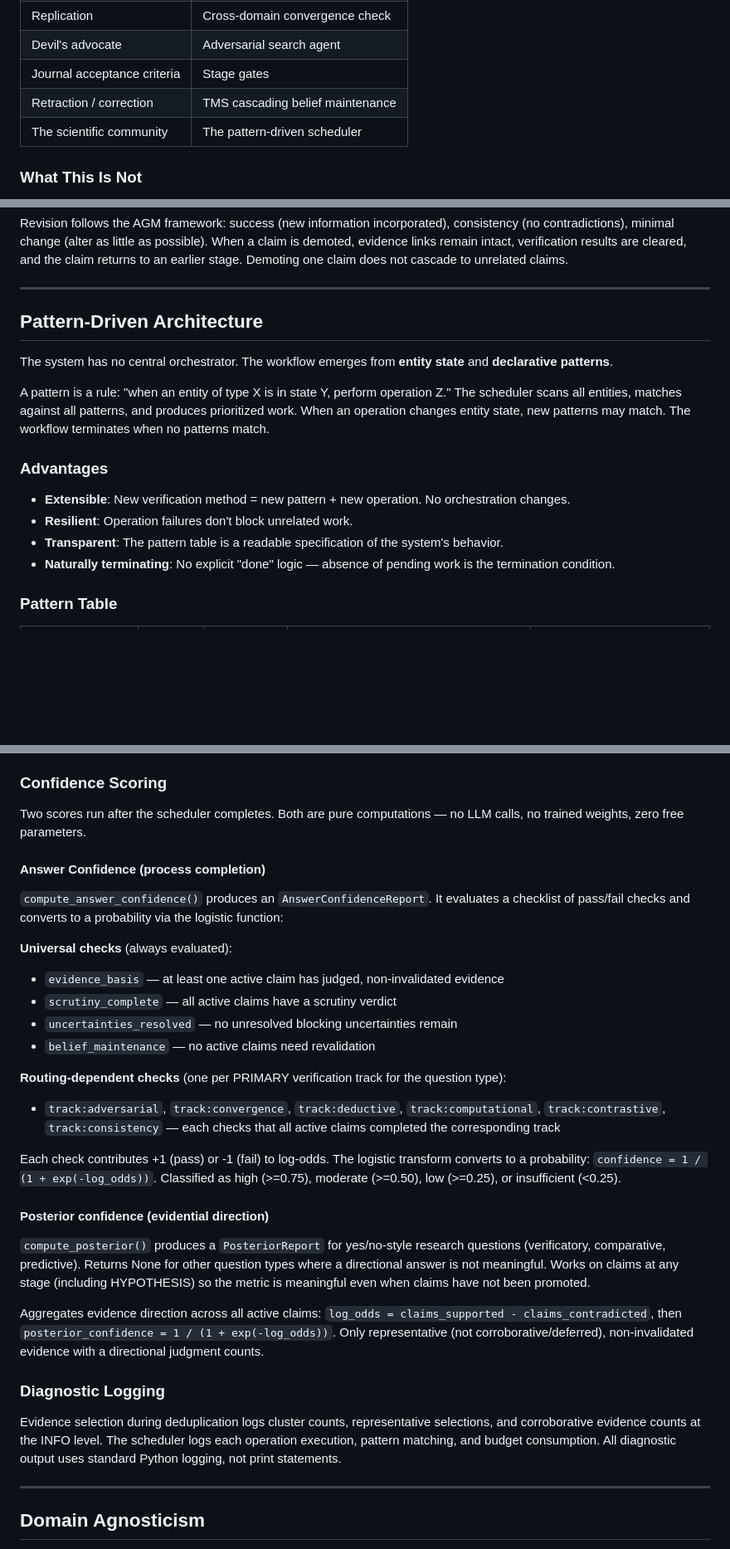
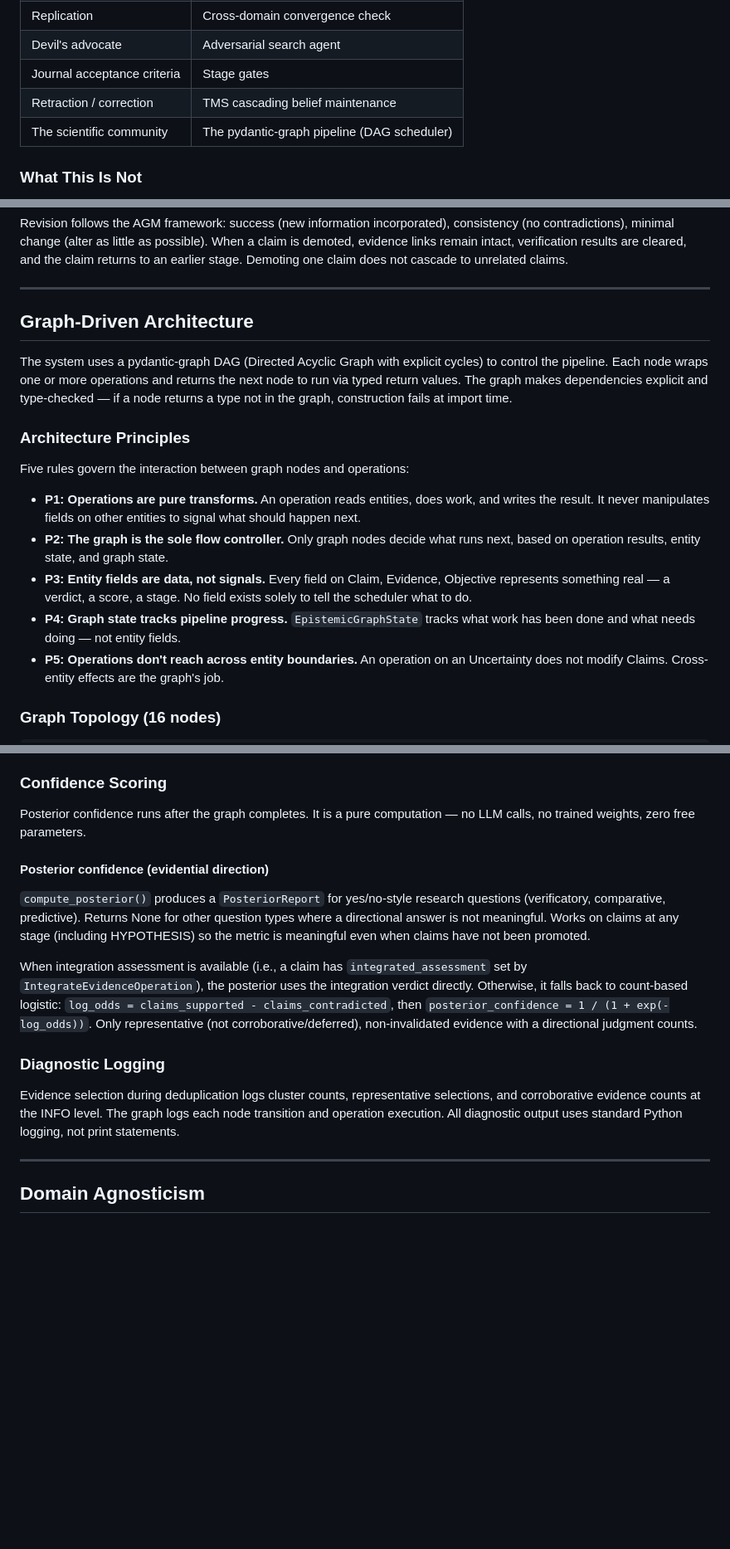
Before and after one commit to TimoLassmann/andamentum, a Markdown page: doc/epistemic/overview.md, 3 parts joined by grey strips. Shown at 83% size. Drawn GitHub-style; blank space fills up the shorter version.

```diff
--- a/doc/epistemic/overview.md
+++ b/doc/epistemic/overview.md
@@ -34,7 +34,7 @@ No single agent decides whether a claim is true. The verdict emerges from the st
 | Devil's advocate | Adversarial search agent |
 | Journal acceptance criteria | Stage gates |
 | Retraction / correction | TMS cascading belief maintenance |
-| The scientific community | The pattern-driven scheduler |
+| The scientific community | The pydantic-graph pipeline (DAG scheduler) |
 
 ### What This Is Not
 
@@ -510,18 +499,19 @@ Revision follows the AGM framework: success (new information incorporated), cons
 
 ---
 
-## Pattern-Driven Architecture
+## Graph-Driven Architecture
 
-The system has no central orchestrator. The workflow emerges from **entity state** and **declarative patterns**.
+The system uses a pydantic-graph DAG (Directed Acyclic Graph with explicit cycles) to control the pipeline. Each node wraps one or more operations and returns the next node to run via typed return values. The graph makes dependencies explicit and type-checked — if a node returns a type not in the graph, construction fails at import time.
 
-A pattern is a rule: "when an entity of type X is in state Y, perform operation Z." The scheduler scans all entities, matches against all patterns, and produces prioritized work. When an operation changes entity state, new patterns may match. The workflow terminates when no patterns match.
+### Architecture Principles
 
-### Advantages
+Five rules govern the interaction between graph nodes and operations:
 
-- **Extensible**: New verification method = new pattern + new operation. No orchestration changes.
-- **Resilient**: Operation failures don't block unrelated work.
-- **Transparent**: The pattern table is a readable specification of the system's behavior.
-- **Naturally terminating**: No explicit "done" logic — absence of pending work is the termination condition.
+- **P1: Operations are pure transforms.** An operation reads entities, does work, and writes the result. It never manipulates fields on other entities to signal what should happen next.
+- **P2: The graph is the sole flow controller.** Only graph nodes decide what runs next, based on operation results, entity state, and graph state.
+- **P3: Entity fields are data, not signals.** Every field on Claim, Evidence, Objective represents something real — a verdict, a score, a stage. No field exists solely to tell the scheduler what to do.
+- **P4: Graph state tracks pipeline progress.** `EpistemicGraphState` tracks what work has been done and what needs doing — not entity fields.
+- **P5: Operations don't reach across entity boundaries.** An operation on an Uncertainty does not modify Claims. Cross-entity effects are the graph's job.
 
-### Pattern Table
+### Graph Topology (16 nodes)
 
@@ -774,32 +786,17 @@ After every run, the CLI prints an operation profiling table aggregated from exe
 
 ### Confidence Scoring
 
-Two scores run after the scheduler completes. Both are pure computations — no LLM calls, no trained weights, zero free parameters.
-
-#### Answer Confidence (process completion)
-
-`compute_answer_confidence()` produces an `AnswerConfidenceReport`. It evaluates a checklist of pass/fail checks and converts to a probability via the logistic function:
-
-**Universal checks** (always evaluated):
-- `evidence_basis` — at least one active claim has judged, non-invalidated evidence
-- `scrutiny_complete` — all active claims have a scrutiny verdict
-- `uncertainties_resolved` — no unresolved blocking uncertainties remain
-- `belief_maintenance` — no active claims need revalidation
-
-**Routing-dependent checks** (one per PRIMARY verification track for the question type):
-- `track:adversarial`, `track:convergence`, `track:deductive`, `track:computational`, `track:contrastive`, `track:consistency` — each checks that all active claims completed the corresponding track
-
-Each check contributes +1 (pass) or -1 (fail) to log-odds. The logistic transform converts to a probability: `confidence = 1 / (1 + exp(-log_odds))`. Classified as high (>=0.75), moderate (>=0.50), low (>=0.25), or insufficient (<0.25).
+Posterior confidence runs after the graph completes. It is a pure computation — no LLM calls, no trained weights, zero free parameters.
 
 #### Posterior confidence (evidential direction)
 
 `compute_posterior()` produces a `PosteriorReport` for yes/no-style research questions (verificatory, comparative, predictive). Returns None for other question types where a directional answer is not meaningful. Works on claims at any stage (including HYPOTHESIS) so the metric is meaningful even when claims have not been promoted.
 
-Aggregates evidence direction across all active claims: `log_odds = claims_supported - claims_contradicted`, then `posterior_confidence = 1 / (1 + exp(-log_odds))`. Only representative (not corroborative/deferred), non-invalidated evidence with a directional judgment counts.
+When integration assessment is available (i.e., a claim has `integrated_assessment` set by `IntegrateEvidenceOperation`), the posterior uses the integration verdict directly. Otherwise, it falls back to count-based logistic: `log_odds = claims_supported - claims_contradicted`, then `posterior_confidence = 1 / (1 + exp(-log_odds))`. Only representative (not corroborative/deferred), non-invalidated evidence with a directional judgment counts.
 
 ### Diagnostic Logging
 
-Evidence selection during deduplication logs cluster counts, representative selections, and corroborative evidence counts at the INFO level. The scheduler logs each operation execution, pattern matching, and budget consumption. All diagnostic output uses standard Python logging, not print statements.
+Evidence selection during deduplication logs cluster counts, representative selections, and corroborative evidence counts at the INFO level. The graph logs each node transition and operation execution. All diagnostic output uses standard Python logging, not print statements.
 
 ---
 
```
Also changed, not shown: other parts of doc/epistemic/overview.md (+76 -65 lines).
